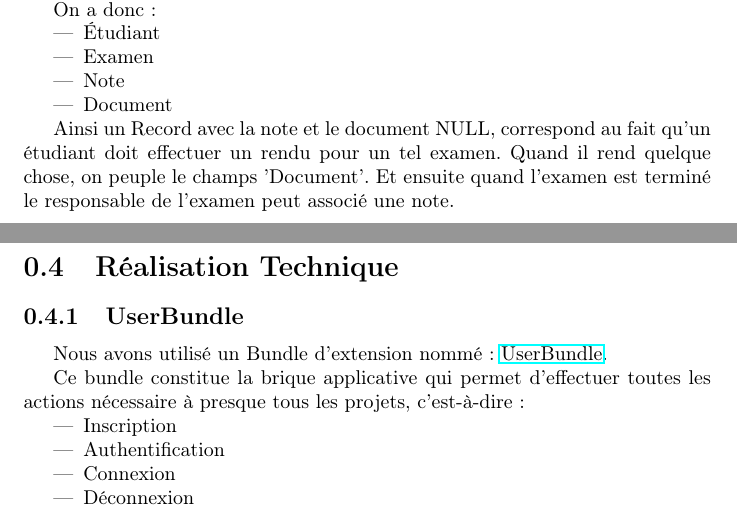
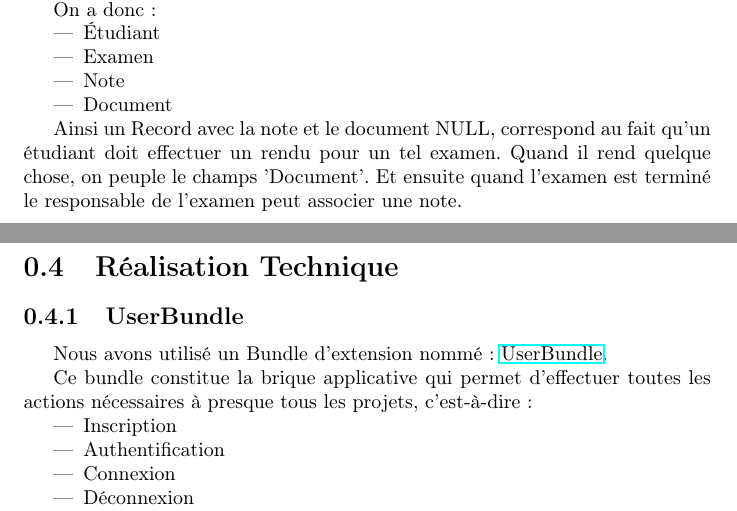
Before and after one commit to Soulou/UnsapaIPW, a LaTeX document (report/src/report.tex): two parts of pages 4 and 5 of 5, joined at a grey line, cut so that both start at the same text. Compiled offline with pdfLaTeX.

Commit message:
Correction orthographique dans le rapport, page de stats toujours en construction

```diff
--- a/report/src/report.tex
+++ b/report/src/report.tex
@@ -91,7 +91,7 @@
 
 			Ainsi un Record avec la note et le document NULL, correspond au fait qu'un étudiant doit
 			effectuer un rendu pour un tel examen. Quand il rend quelque chose, on peuple le champs
-			'Document'. Et ensuite quand l'examen est terminé le responsable de l'examen peut associé
+			'Document'. Et ensuite quand l'examen est terminé le responsable de l'examen peut associer
 			une note.
 
 
@@ -101,7 +101,7 @@
       \href{https://github.com/FriendsOfSymfony/FOSUserBundle}{UserBundle}.
 
       Ce bundle constitue la brique applicative qui permet d'effectuer toutes
-      les actions nécessaire à presque tous les projets, c'est-à-dire :
+      les actions nécessaires à presque tous les projets, c'est-à-dire :
       \begin{itemize}
         \item{Inscription}
         \item{Authentification}
```
Also changed, not shown: 1 other file.
